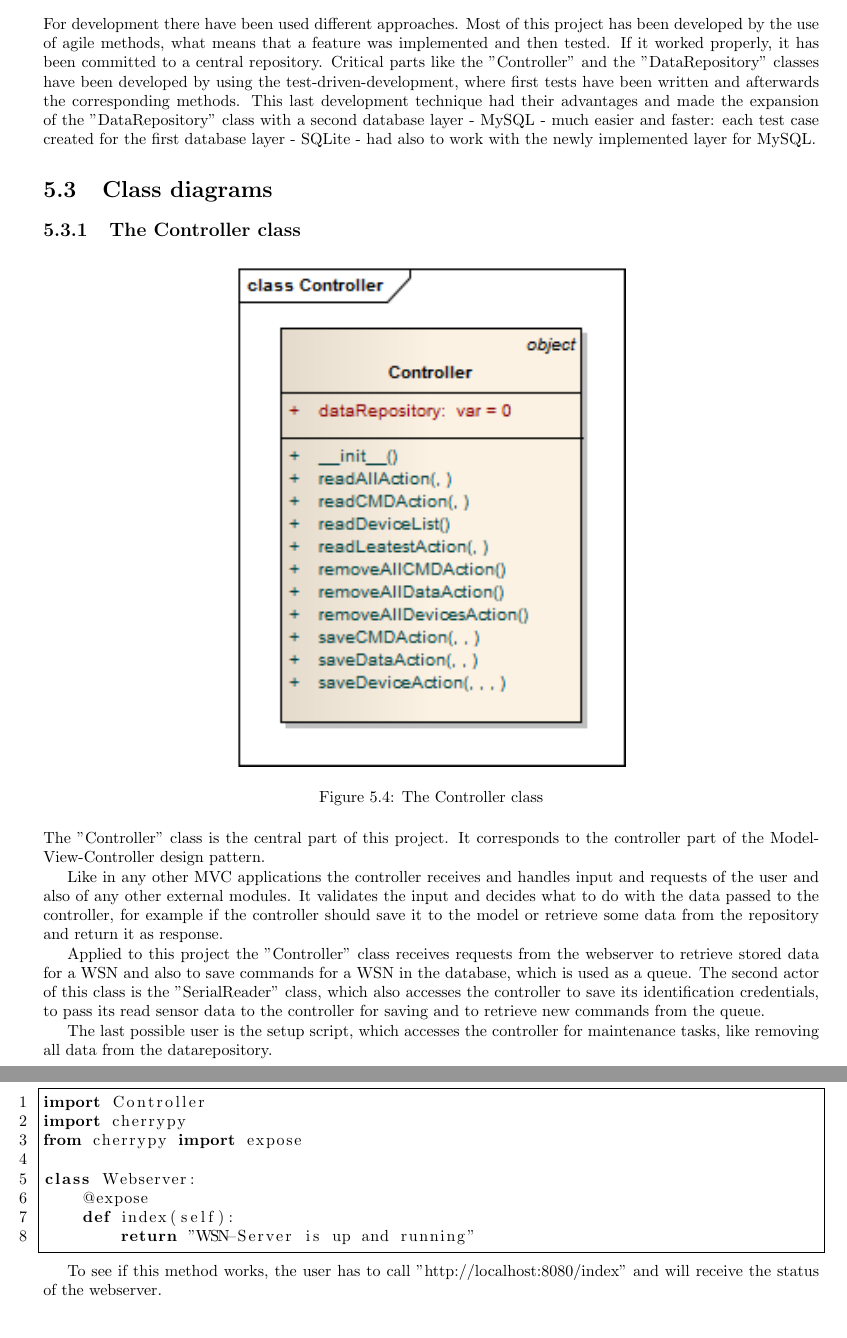
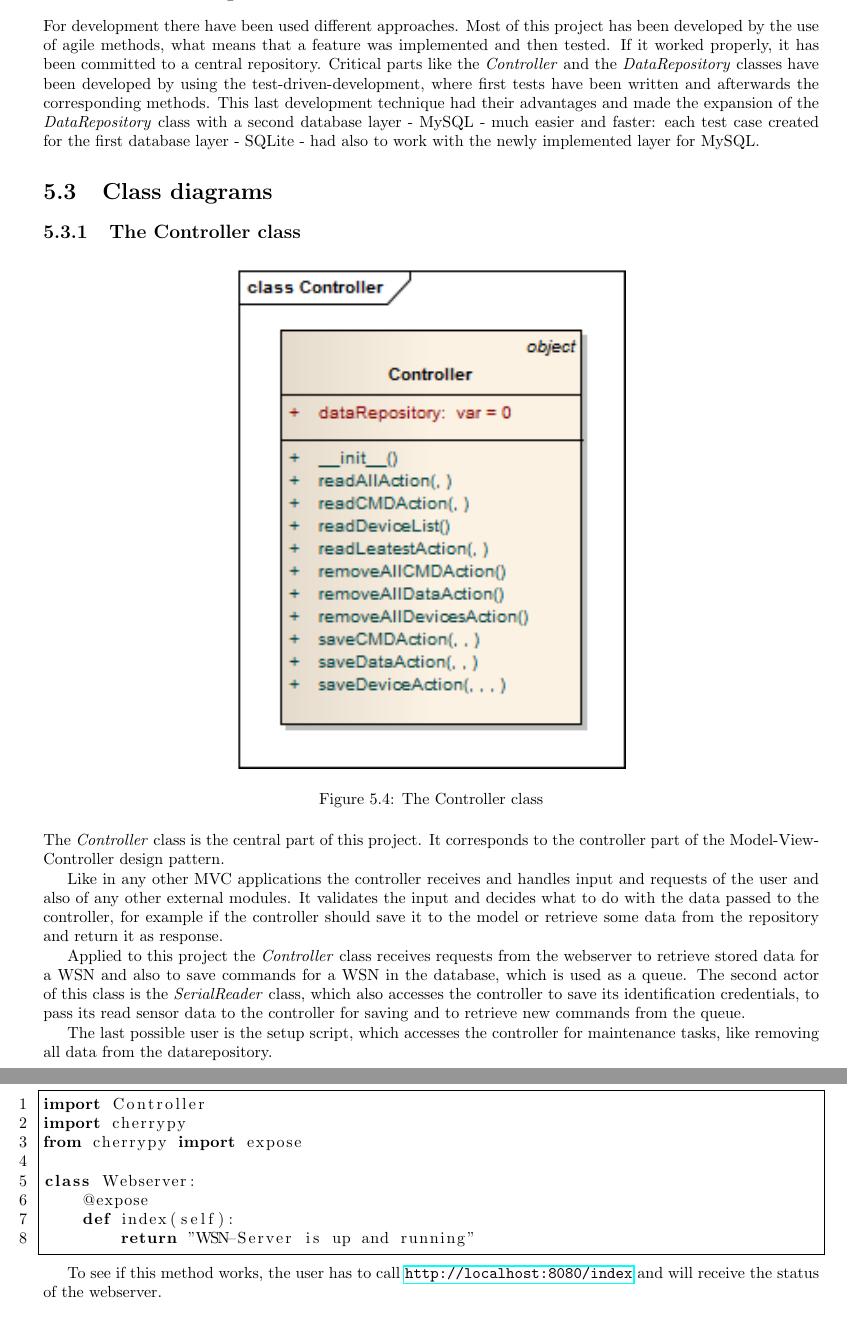
Before and after one commit to barde/wsnserver, a LaTeX document (Dokumentation/wsnserver.tex, which reads Dokumentation/programming.tex): two parts of pages 11 and 20 of 23, joined at a grey line, cut so that both start at the same text. Compiled offline with pdfLaTeX; a LaTeX package or settings file that is missing is left out.

Commit message:
kamilified

```diff
--- a/Dokumentation/programming.tex
+++ b/Dokumentation/programming.tex
@@ -59,7 +59,12 @@ n Wireless Sensor Node as Client & Renesas ZMD28-BRD \\
 \newpage
 \section{The development method}
 
-For development there have been used different approaches. Most of this project has been developed by the use of agile methods, what means that a feature was implemented and then tested. If it worked properly, it has been committed to a central repository. Critical parts like the "Controller" and the "DataRepository" classes have been developed by using the test-driven-development, where first tests have been written and afterwards the corresponding methods. This last development technique had their advantages and made the expansion of the "DataRepository" class with a second database layer - MySQL - much easier and faster: each test case created for the first database layer - SQLite - had also to work with the newly implemented layer for MySQL.
+For development there have been used different approaches. Most of this project has been developed by the use of agile methods,
+what means that a feature was implemented and then tested. If it worked properly, it has been committed to a central repository.
+Critical parts like the \textit{Controller} and the \textit{DataRepository} classes have been developed by using the test-driven-development,
+where first tests have been written and afterwards the corresponding methods. This last development technique had their advantages and made
+the expansion of the \textit{DataRepository} class with a second database layer - MySQL - much easier and faster: each test case
+created for the first database layer - SQLite - had also to work with the newly implemented layer for MySQL.
 
 \section{Class diagrams}
 \subsection{The Controller class}
@@ -70,12 +75,16 @@ For development there have been used different approaches. Most of this project
    \label{Controllerpic}%
 \end{figure}
 
-The "Controller" class is the central part of this project. It corresponds to the controller part of the Model-View-Controller design pattern.
+The \textit{Controller} class is the central part of this project. It corresponds to the controller part of the Model-View-Controller design pattern.
 
 Like in any other MVC applications the controller receives and handles input and requests of the user and also of any other external modules.
-It validates the input and decides what to do with the data passed to the controller, for example if the controller should save it to the model or retrieve some data from the repository and return it as response.
+It validates the input and decides what to do with the data passed to the controller,
+for example if the controller should save it to the model or retrieve some data from the repository and return it as response.
 
-Applied to this project the "Controller" class receives requests from the webserver to retrieve stored data for a WSN and also to save commands for a WSN in the database, which is used as a queue. The second actor of this class is the "SerialReader" class, which also accesses the controller to save its identification credentials, to pass its read sensor data to the controller for saving and to retrieve new commands from the queue.
+Applied to this project the \textit{Controller} class receives requests from the webserver to retrieve stored data for a
+WSN and also to save commands for a WSN in the database, which is used as a queue. The second actor of this class is the
+\textit{SerialReader} class, which also accesses the controller to save its identification credentials,
+to pass its read sensor data to the controller for saving and to retrieve new commands from the queue.
 
 The last possible user is the setup script, which accesses the controller for maintenance tasks, like removing all data from the datarepository.
 
@@ -190,5 +202,5 @@ The class uses the Cherrypy webserver framework.\footnote{The CherryPy webserver
 
-For demonstrational purpose of the simplicity of CherryPy an extract of the "Webserver" class is presented. As it can bee seen, it is already enough to define a method to receive a functional site.
+For demonstrational purpose of the simplicity of CherryPy an extract of the \textit{Webserver} class is presented. As it can bee seen, it is already enough to define a method to receive a functional site.
 \begin{lstlisting}[language=Python]
 import Controller
 import cherrypy
@@ -201,4 +213,4 @@ class Webserver:
 
 \end{lstlisting}
 
-To see if this method works, the user has to call "http://localhost:8080/index" and will receive the status of the webserver.
+To see if this method works, the user has to call \url{http://localhost:8080/index} and will receive the status of the webserver.
```
Also changed, not shown: Dokumentation/programming.tex (13 more changed lines).
